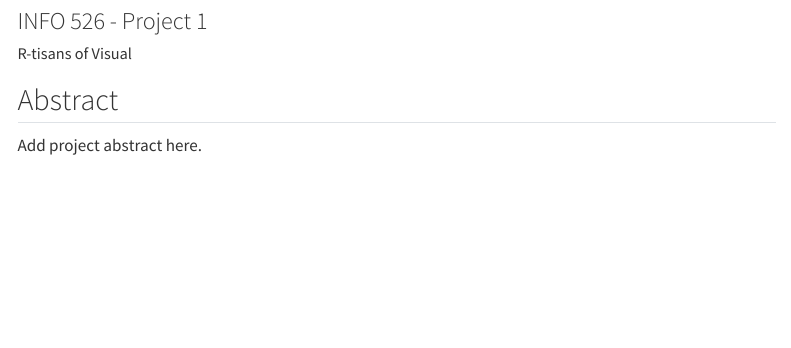
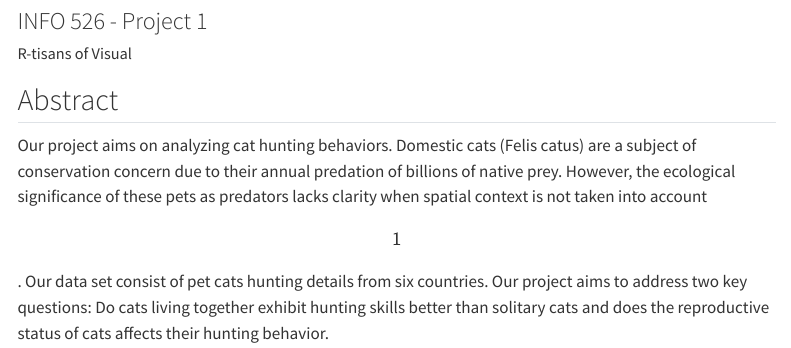
Before and after one commit to INFO526-DataViz/project-01-R-tisans-of-Visuals, a Quarto document (index.qmd): the page in a window 1100 px wide, from 80 px down. Rendered offline with R 4.5, knitr and Pandoc in place of Quarto, with nearby package versions; menus at the side of the page are left out.

Commit message:
added draft of abstract

```diff
--- a/index.qmd
+++ b/index.qmd
@@ -8,4 +8,4 @@ editor: visual
 
 ## Abstract
 
-Add project abstract here.
+Our project aims on analyzing cat hunting behaviors. Domestic cats (Felis catus) are a subject of conservation concern due to their annual predation of billions of native prey. However, the ecological significance of these pets as predators lacks clarity when spatial context is not taken into account \[1\]. Our data set consist of pet cats hunting details from six countries. Our project aims to address two key questions: Do cats living together exhibit hunting skills better than solitary cats and does the reproductive status of cats affects their hunting behavior.
```
